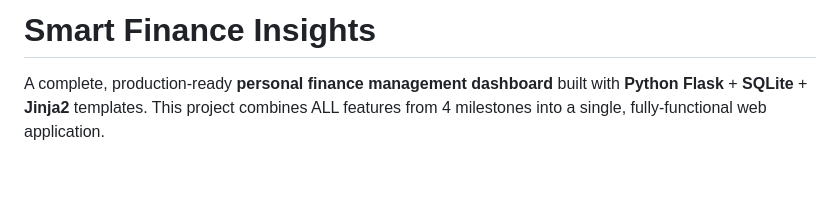
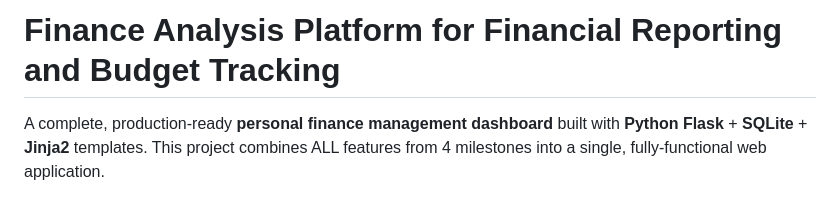
Before and after one commit to thirumurugan-1911/Finance-Analysis-Platform-for-Financial-Reporting-and-Budget-Tracking, a Markdown page: README.md, the part around the change. GitHub-like rendering; blank space fills up the shorter version.

```diff
--- a/README.md
+++ b/README.md
@@ -1,4 +1,4 @@
-# Smart Finance Insights
+# Finance Analysis Platform for Financial Reporting and Budget Tracking
 
 A complete, production-ready **personal finance management dashboard** built with **Python Flask** + **SQLite** + **Jinja2** templates. This project combines ALL features from 4 milestones into a single, fully-functional web application.
 
```
